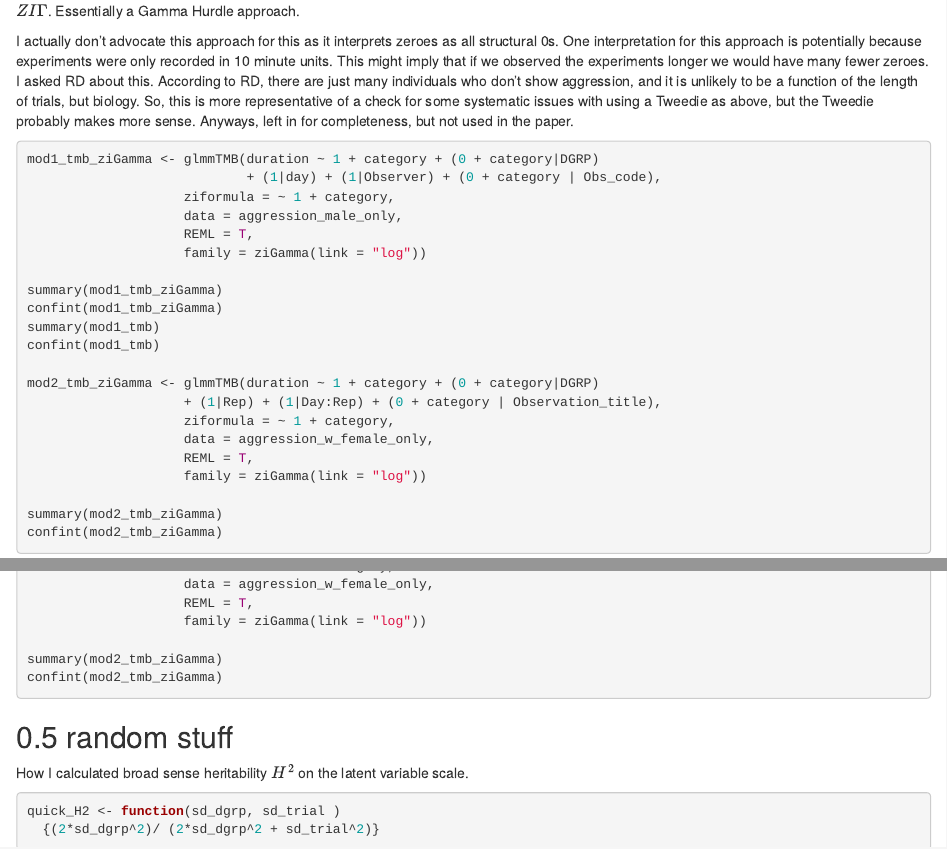
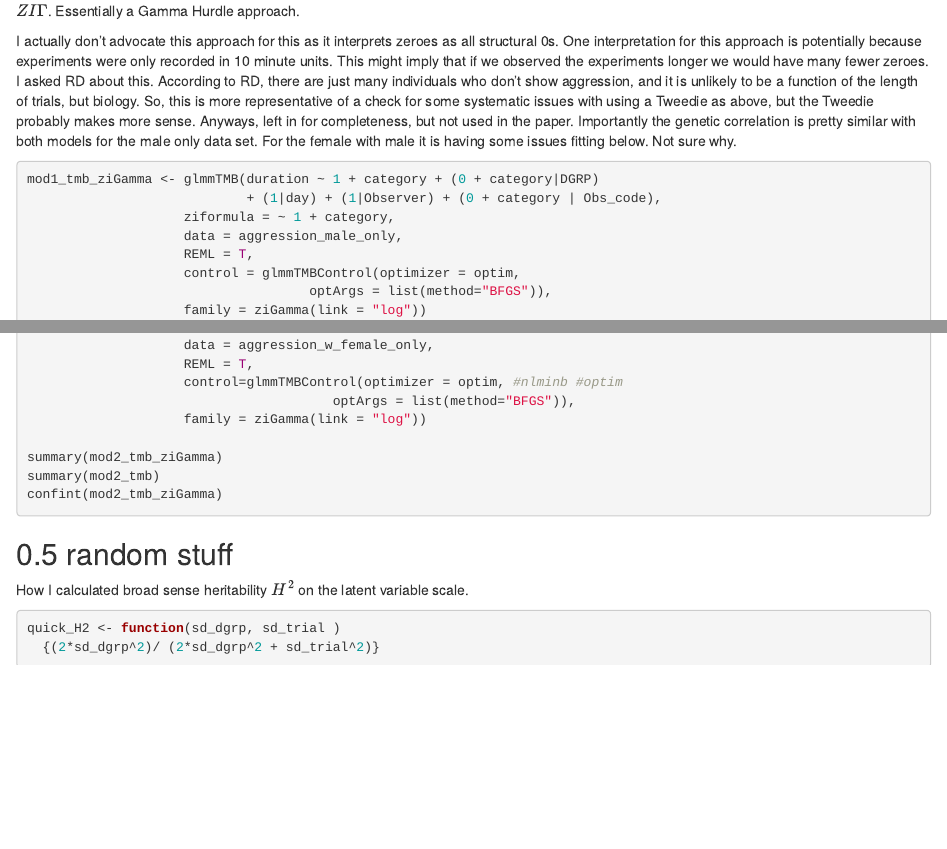
Before and after one commit to DworkinLab/CB_RD_Aggression2022, an R Markdown document (scripts/CB_RD_Aggression.Rmd): the page in a window 1100 px wide, from 8410 px down, and a second part further down, joined at a grey line. Rendered offline with R 4.5, knitr and Pandoc, with nearby package versions; some code elsewhere in the file could not run offline.

Commit message:
changed optimizer for ZiGamma

````diff
--- a/scripts/CB_RD_Aggression.Rmd
+++ b/scripts/CB_RD_Aggression.Rmd
@@ -565,7 +565,7 @@ ggplot(dat2_mod2, aes(y = duration, x = aggression_type,
 
 $ZI \Gamma$. Essentially a Gamma Hurdle approach.
 
-I actually don't advocate this approach for this as it interprets zeroes as all structural 0s. One interpretation for this approach is potentially because experiments were only recorded in 10 minute units. This might imply that if we observed the experiments longer we would have many fewer zeroes. I asked RD about this. According to RD, there are just many individuals who don't show aggression, and it is unlikely to be a function of the length of trials, but biology. So, this is more representative of a check for some systematic issues with using a Tweedie as above, but the Tweedie probably makes more sense. Anyways, left in for completeness, but not used in the paper.
+I actually don't advocate this approach for this as it interprets zeroes as all structural 0s. One interpretation for this approach is potentially because experiments were only recorded in 10 minute units. This might imply that if we observed the experiments longer we would have many fewer zeroes. I asked RD about this. According to RD, there are just many individuals who don't show aggression, and it is unlikely to be a function of the length of trials, but biology. So, this is more representative of a check for some systematic issues with using a Tweedie as above, but the Tweedie probably makes more sense. Anyways, left in for completeness, but not used in the paper. Importantly the genetic correlation is pretty similar with both models for the male only data set. For the female with male it is having some issues fitting below. Not sure why.
 
 ```{r, eval = FALSE}
 mod1_tmb_ziGamma <- glmmTMB(duration ~ 1 + category + (0 + category|DGRP)
@@ -573,6 +573,8 @@ mod1_tmb_ziGamma <- glmmTMB(duration ~ 1 + category + (0 + category|DGRP)
                     ziformula = ~ 1 + category,
                     data = aggression_male_only,
                     REML = T,
+                    control = glmmTMBControl(optimizer = optim,
+                                    optArgs = list(method="BFGS")),
                     family = ziGamma(link = "log"))
 
 summary(mod1_tmb_ziGamma)
@@ -580,14 +582,18 @@ confint(mod1_tmb_ziGamma)
 summary(mod1_tmb)
 confint(mod1_tmb)
 
+
 mod2_tmb_ziGamma <- glmmTMB(duration ~ 1 + category + (0 + category|DGRP)
                     + (1|Rep) + (1|Day:Rep) + (0 + category | Observation_title),
                     ziformula = ~ 1 + category,
                     data = aggression_w_female_only,
                     REML = T,
+                    control=glmmTMBControl(optimizer = optim, #nlminb #optim
+                                       optArgs = list(method="BFGS")),
                     family = ziGamma(link = "log"))
 
 summary(mod2_tmb_ziGamma)
+summary(mod2_tmb)
 confint(mod2_tmb_ziGamma)
 ```
 
````
